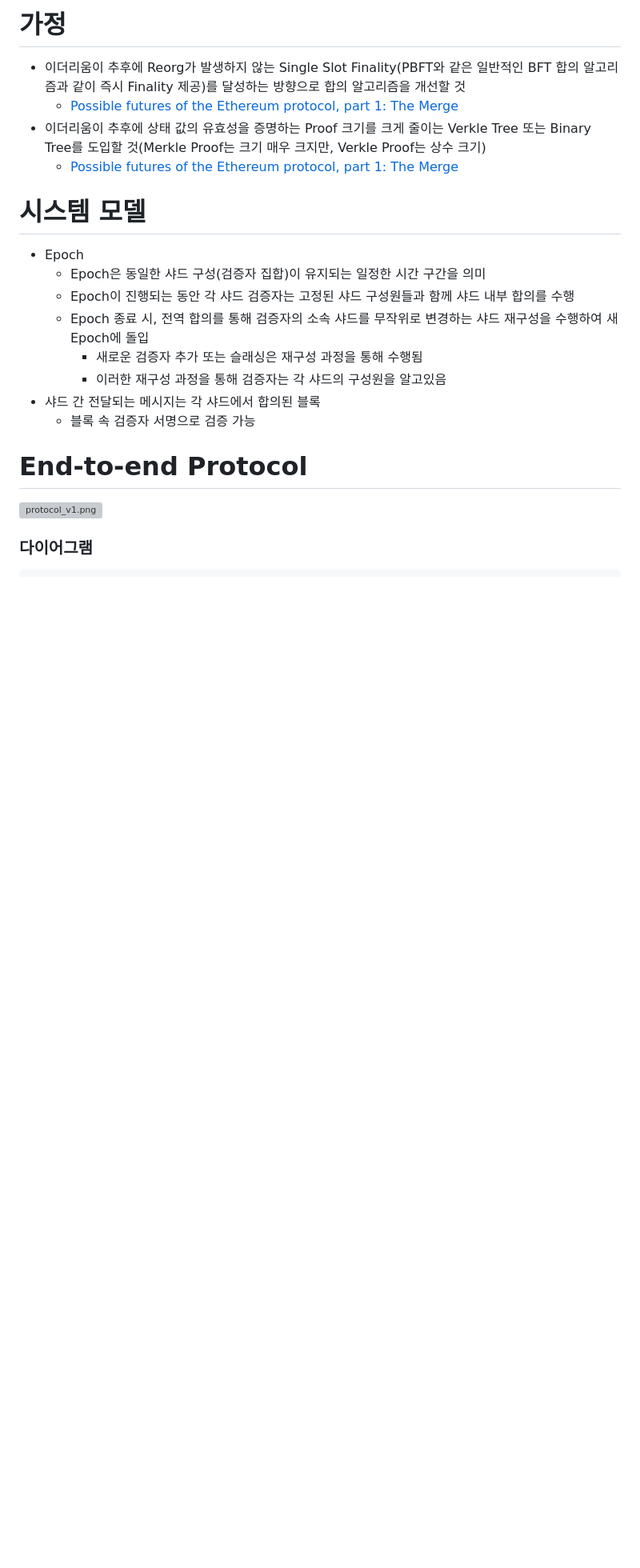
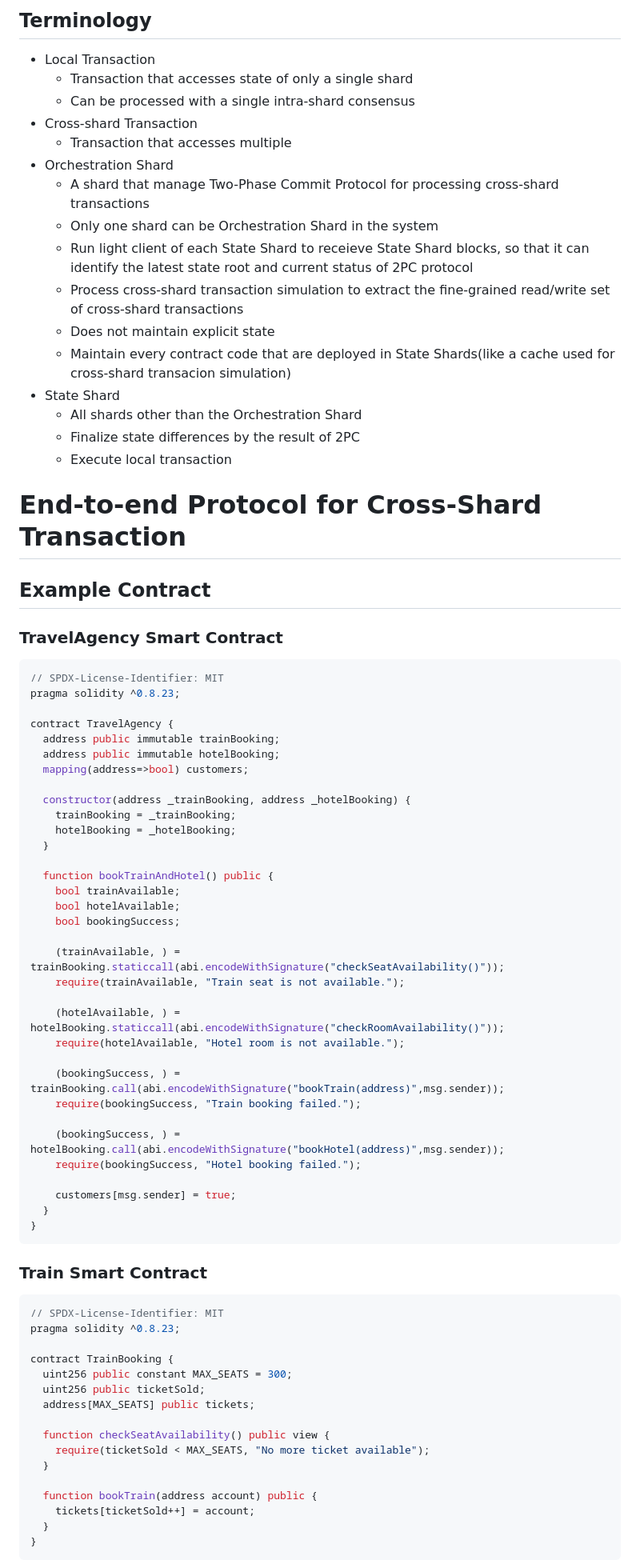
Before and after one commit to The-Sharding-Resurrection/test_v1, a Markdown page: docs/design.md, the part around the change printed below. Shown: that part at 80% size. Rendered like a GitHub page; blank space fills up the shorter version; grey boxes are pictures that could not be loaded.

````diff
--- a/docs/design.md
+++ b/docs/design.md
@@ -1,23 +1,82 @@
-# 가정
+## Terminology
 
-- 이더리움이 추후에 Reorg가 발생하지 않는 Single Slot Finality(PBFT와 같은 일반적인 BFT 합의 알고리즘과 같이 즉시 Finality 제공)를 달성하는 방향으로 합의 알고리즘을 개선할 것
-    - [Possible futures of the Ethereum protocol, part 1: The Merge](https://vitalik.eth.limo/general/2024/10/14/futures1.html)
-- 이더리움이 추후에 상태 값의 유효성을 증명하는 Proof 크기를 크게 줄이는 Verkle Tree 또는 Binary Tree를 도입할 것(Merkle Proof는 크기 매우 크지만, Verkle Proof는 상수 크기)
-    - [Possible futures of the Ethereum protocol, part 1: The Merge](https://vitalik.eth.limo/general/2024/10/14/futures1.html)
+- Local Transaction
+    - Transaction that accesses state of only a single shard
+    - Can be processed with a single intra-shard consensus
+- Cross-shard Transaction
+    - Transaction that accesses multiple
+- Orchestration Shard
+    - A shard that manage Two-Phase Commit Protocol for processing cross-shard transactions
+    - Only one shard can be Orchestration Shard in the system
+    - Run light client of each State Shard to receieve State Shard blocks, so that it can identify the latest state root and current status of 2PC protocol
+    - Process cross-shard transaction simulation to extract the fine-grained read/write set of cross-shard transactions
+    - Does not maintain explicit state
+    - Maintain every contract code that are deployed in State Shards(like a cache used for cross-shard transacion simulation)
+- State Shard
+    - All shards other than the Orchestration Shard
+    - Finalize state differences by the result of 2PC
+    - Execute local transaction
 
-# 시스템 모델
+# End-to-end Protocol for Cross-Shard Transaction
 
-- Epoch
-    - Epoch은 동일한 샤드 구성(검증자 집합)이 유지되는 일정한 시간 구간을 의미
-    - Epoch이 진행되는 동안 각 샤드 검증자는 고정된 샤드 구성원들과 함께 샤드 내부 합의를 수행
-    - Epoch 종료 시, 전역 합의를 통해 검증자의 소속 샤드를 무작위로 변경하는 샤드 재구성을 수행하여 새 Epoch에 돌입
-        - 새로운 검증자 추가 또는 슬래싱은 재구성 과정을 통해 수행됨
-        - 이러한 재구성 과정을 통해 검증자는 각 샤드의 구성원을 알고있음
-- 샤드 간 전달되는 메시지는 각 샤드에서 합의된 블록
-    - 블록 속 검증자 서명으로 검증 가능
+## Example Contract
 
-# End-to-end Protocol
+### TravelAgency Smart Contract
 
-![protocol_v1.png](attachment:a59fe8da-4448-433b-92d6-0fe406f0c98f:protocol_v1.png)
+```solidity
+// SPDX-License-Identifier: MIT
+pragma solidity ^0.8.23;
 
-### 다이어그램
+contract TravelAgency {
+  address public immutable trainBooking;
+  address public immutable hotelBooking;
+  mapping(address=>bool) customers;
+
+  constructor(address _trainBooking, address _hotelBooking) {
+    trainBooking = _trainBooking;
+    hotelBooking = _hotelBooking;
+  }
+
+  function bookTrainAndHotel() public {
+    bool trainAvailable;
+    bool hotelAvailable;
+    bool bookingSuccess;
+
+    (trainAvailable, ) = trainBooking.staticcall(abi.encodeWithSignature("checkSeatAvailability()"));
+    require(trainAvailable, "Train seat is not available.");
+
+    (hotelAvailable, ) = hotelBooking.staticcall(abi.encodeWithSignature("checkRoomAvailability()"));
+    require(hotelAvailable, "Hotel room is not available.");
+
+    (bookingSuccess, ) = trainBooking.call(abi.encodeWithSignature("bookTrain(address)",msg.sender));
+    require(bookingSuccess, "Train booking failed.");
+
+    (bookingSuccess, ) = hotelBooking.call(abi.encodeWithSignature("bookHotel(address)",msg.sender));
+    require(bookingSuccess, "Hotel booking failed.");
+
+    customers[msg.sender] = true;
+  }
+}
+```
+
+### Train Smart Contract
+
+```solidity
+// SPDX-License-Identifier: MIT
+pragma solidity ^0.8.23;
+
+contract TrainBooking {
+  uint256 public constant MAX_SEATS = 300;
+  uint256 public ticketSold;
+  address[MAX_SEATS] public tickets;
+
+  function checkSeatAvailability() public view {
+    require(ticketSold < MAX_SEATS, "No more ticket available");
+  }
+
+  function bookTrain(address account) public {
+    tickets[ticketSold++] = account;
+  }
+}
+```
+
````
Also changed, not shown: other parts of docs/design.md (+210 -110 lines).
